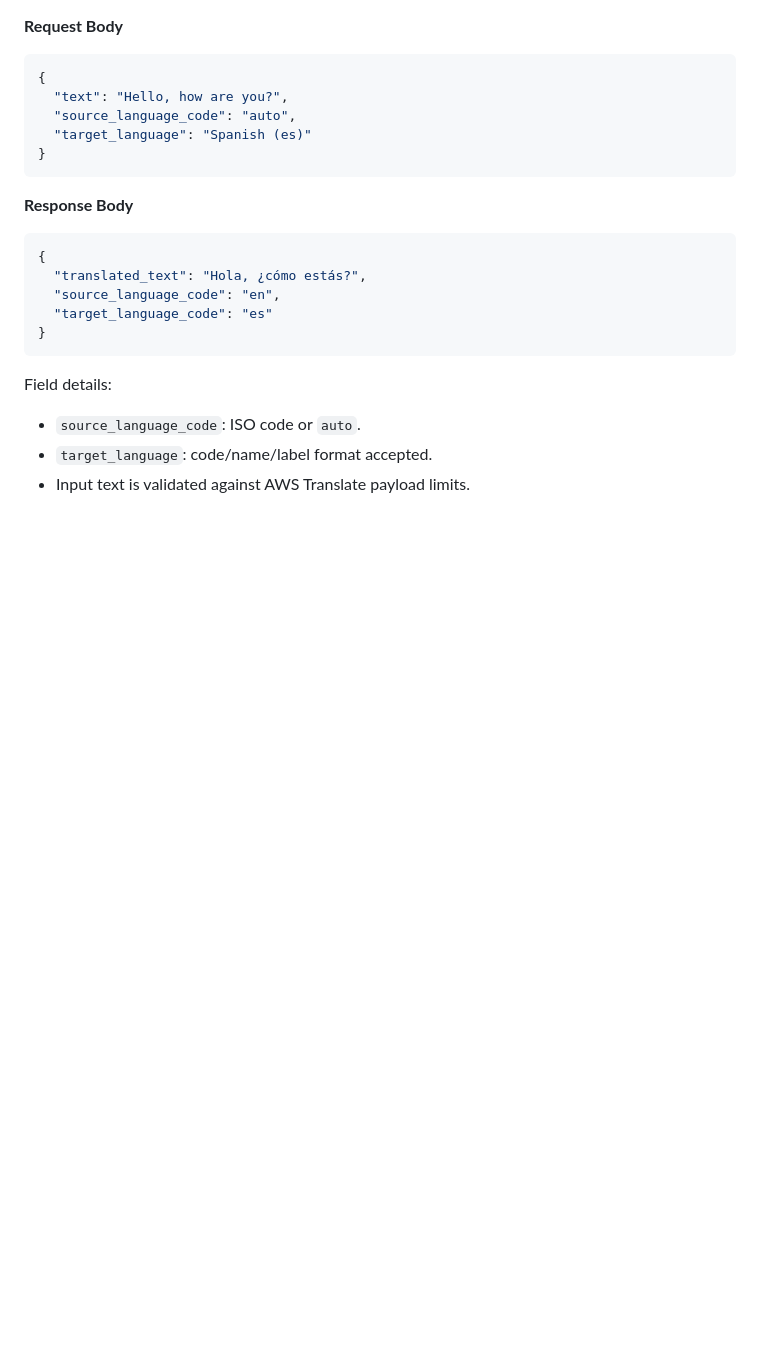
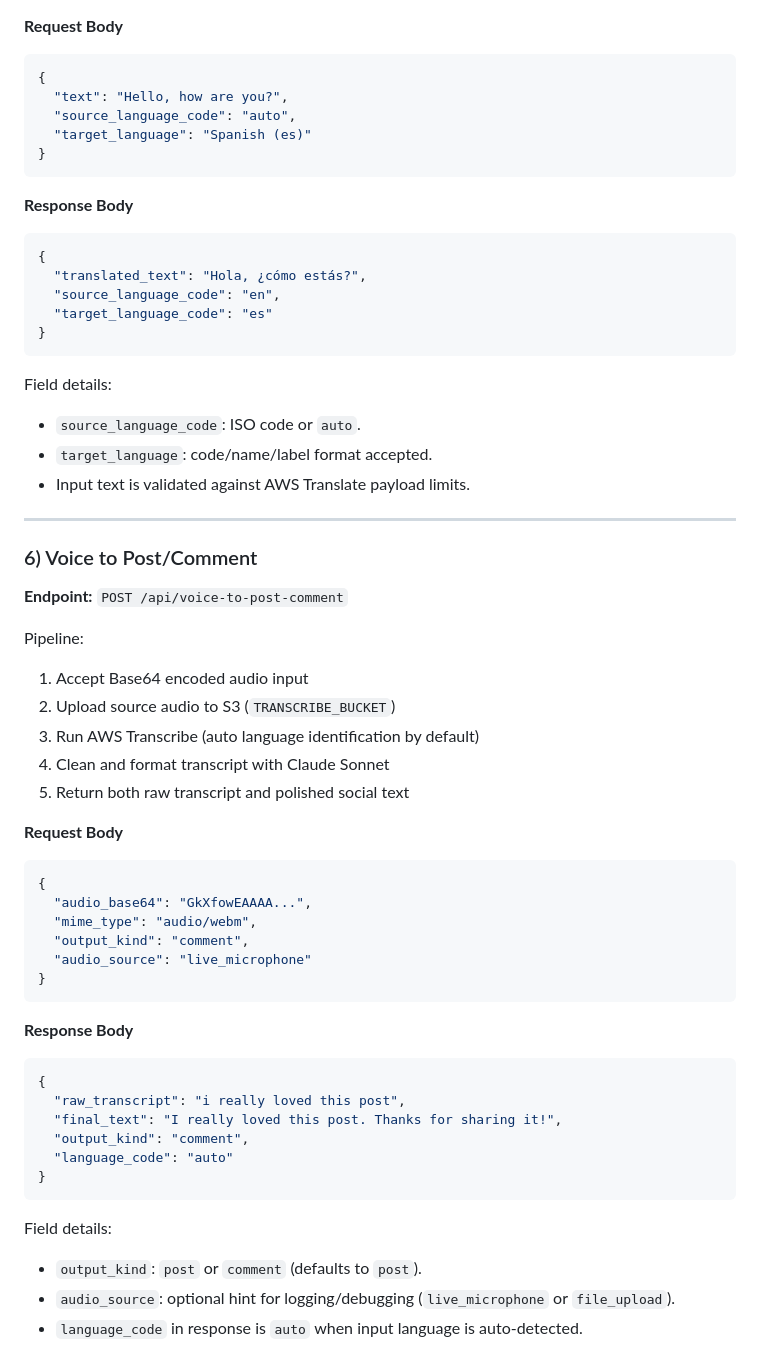
Before and after one commit to urmidesai8/gruner_social_features, a Markdown page: README.md, the part around one of its changes. Drawn GitHub-style; blank space fills up the shorter version.

````diff
--- a/README.md
+++ b/README.md
@@ -386,3 +391,40 @@ Field details:
 - `source_language_code`: ISO code or `auto`.
 - `target_language`: code/name/label format accepted.
 - Input text is validated against AWS Translate payload limits.
+
+---
+
+### 6) Voice to Post/Comment
+**Endpoint:** `POST /api/voice-to-post-comment`
+
+Pipeline:
+1. Accept Base64 encoded audio input
+2. Upload source audio to S3 (`TRANSCRIBE_BUCKET`)
+3. Run AWS Transcribe (auto language identification by default)
+4. Clean and format transcript with Claude Sonnet
+5. Return both raw transcript and polished social text
+
+**Request Body**
+```json
+{
+  "audio_base64": "GkXfowEAAAA...",
+  "mime_type": "audio/webm",
+  "output_kind": "comment",
+  "audio_source": "live_microphone"
+}
+```
+
+**Response Body**
+```json
+{
+  "raw_transcript": "i really loved this post",
+  "final_text": "I really loved this post. Thanks for sharing it!",
+  "output_kind": "comment",
+  "language_code": "auto"
+}
+```
+
+Field details:
+- `output_kind`: `post` or `comment` (defaults to `post`).
+- `audio_source`: optional hint for logging/debugging (`live_microphone` or `file_upload`).
+- `language_code` in response is `auto` when input language is auto-detected.
````
Also changed, not shown: other parts of README.md (+5 -0 lines).
